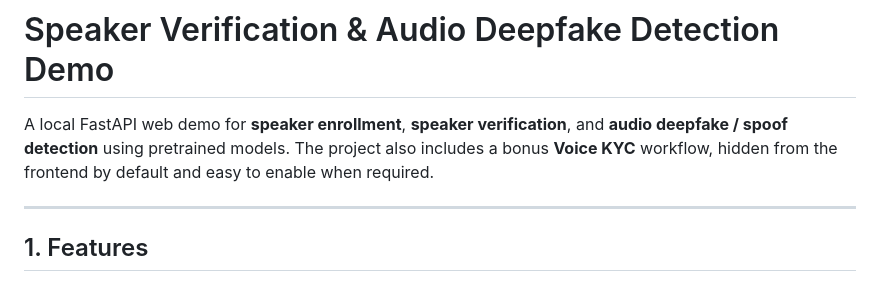
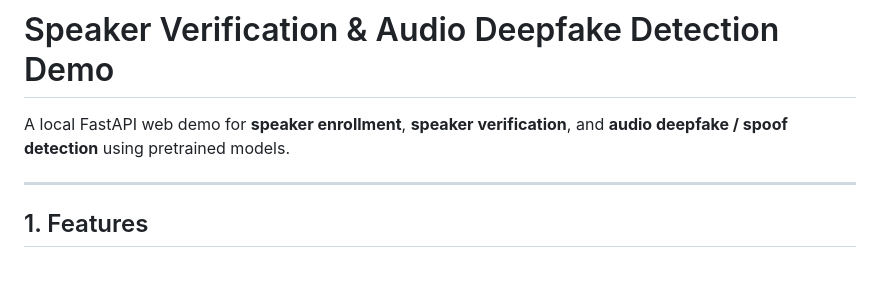
Before and after one commit to wolf-aman/DeepFake-Detection, a Markdown page: README.md, the part around the change. Rendered like a GitHub page.

```diff
--- a/README.md
+++ b/README.md
@@ -1,6 +1,6 @@
 # Speaker Verification & Audio Deepfake Detection Demo
 
-A local FastAPI web demo for **speaker enrollment**, **speaker verification**, and **audio deepfake / spoof detection** using pretrained models. The project also includes a bonus **Voice KYC** workflow, hidden from the frontend by default and easy to enable when required.
+A local FastAPI web demo for **speaker enrollment**, **speaker verification**, and **audio deepfake / spoof detection** using pretrained models.
 
 ---
 
```
